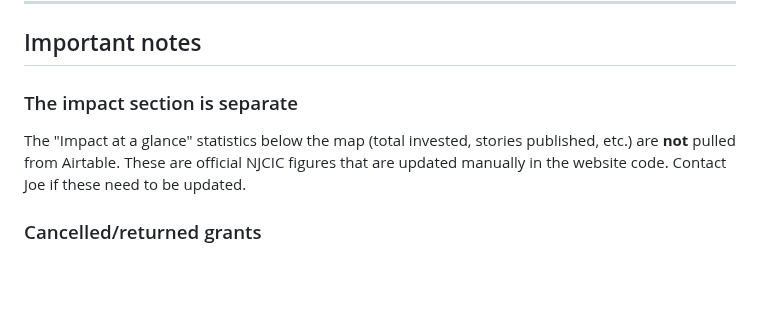
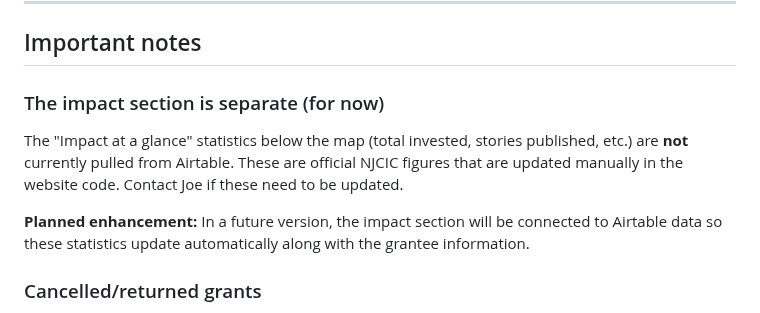
Before and after one commit to jamditis/njcic-grantees-map, a Markdown page: docs/NJCIC-Map-Guide.md, the part around the change. GitHub-like rendering; blank space fills up the shorter version.

Commit message:
Add note about planned impact section Airtable integration
🤖 Generated with [Claude Code](https://claude.com/claude-code)

Co-Authored-By: Claude Opus 4.5 <noreply@anthropic.com>

```diff
--- a/docs/NJCIC-Map-Guide.md
+++ b/docs/NJCIC-Map-Guide.md
@@ -115,9 +115,11 @@ Grantees with multiple grants are grouped together and show all their grant deta
 
 ## Important notes
 
-### The impact section is separate
+### The impact section is separate (for now)
 
-The "Impact at a glance" statistics below the map (total invested, stories published, etc.) are **not** pulled from Airtable. These are official NJCIC figures that are updated manually in the website code. Contact Joe if these need to be updated.
+The "Impact at a glance" statistics below the map (total invested, stories published, etc.) are **not** currently pulled from Airtable. These are official NJCIC figures that are updated manually in the website code. Contact Joe if these need to be updated.
+
+**Planned enhancement:** In a future version, the impact section will be connected to Airtable data so these statistics update automatically along with the grantee information.
 
 ### Cancelled/returned grants
 
```
